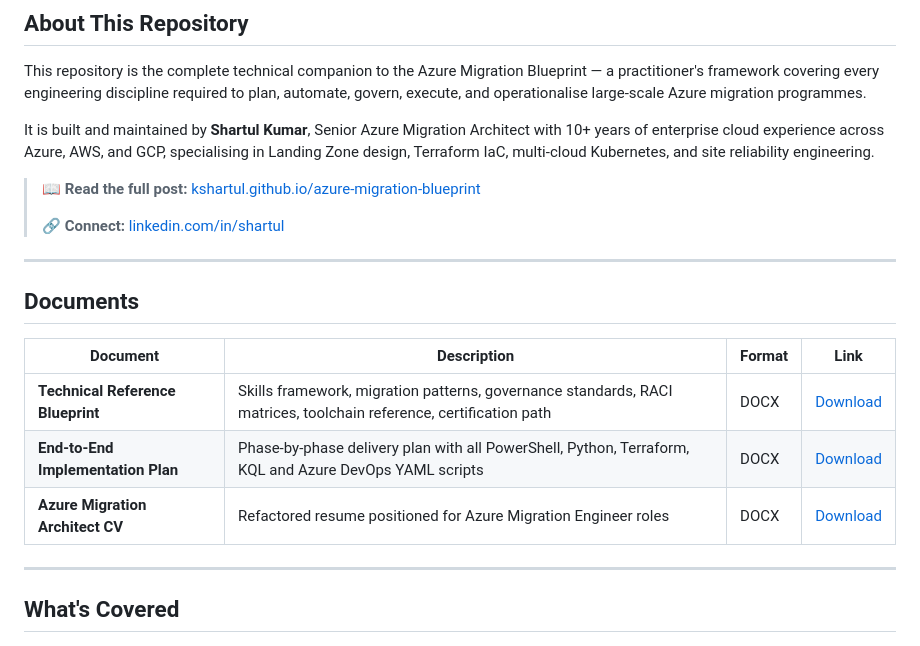
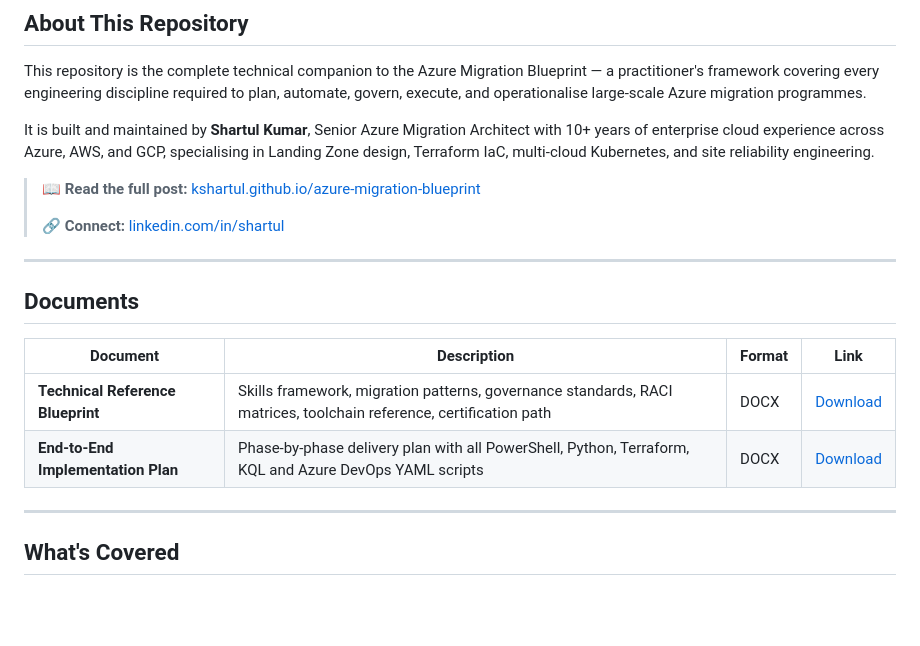
Before and after one commit to kshartul/azure-migration-blueprint, a Markdown page: README.md, the part around one of its changes. Rendered like a GitHub page; blank space fills up the shorter version.

```diff
--- a/README.md
+++ b/README.md
@@ -38,7 +38,6 @@ It is built and maintained by **Shartul Kumar**, Senior Azure Migration Architec
 |----------|-------------|--------|------|
 | **Technical Reference Blueprint** | Skills framework, migration patterns, governance standards, RACI matrices, toolchain reference, certification path | DOCX | [Download](docs/AzureMigrationEngineer_Blueprint.docx) |
 | **End-to-End Implementation Plan** | Phase-by-phase delivery plan with all PowerShell, Python, Terraform, KQL and Azure DevOps YAML scripts | DOCX | [Download](docs/AzureMigration_ImplementationPlan.docx) |
-| **Azure Migration Architect CV** | Refactored resume positioned for Azure Migration Engineer roles | DOCX | [Download](docs/Resume_ShartulKumar_AzureMigration.docx) |
 
 ---
 
```
Also changed, not shown: other parts of README.md (+3 -3 lines).
